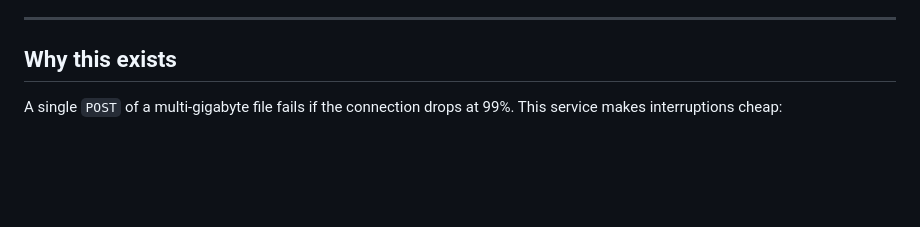
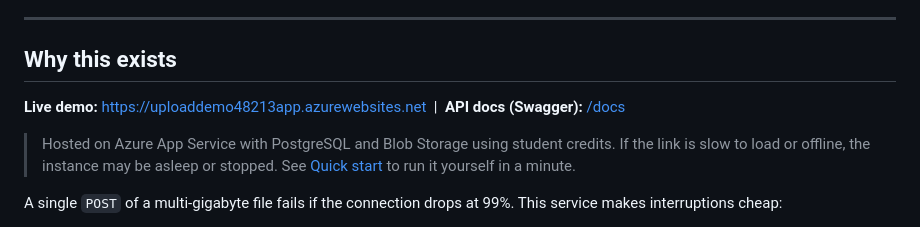
Before and after one commit to vika-spec/resumable-upload-service, a Markdown page: README.md, the part around the change. Drawn GitHub-style; blank space fills up the shorter version.

Commit message:
Add live demo link to README

```diff
--- a/README.md
+++ b/README.md
@@ -11,6 +11,10 @@ Built with FastAPI, SQLAlchemy, and JWT auth. Storage is pluggable between local
 ---
 
 ## Why this exists
+
+**Live demo:** [https://uploaddemo48213app.azurewebsites.net](https://uploaddemo48213app.azurewebsites.net) &nbsp;|&nbsp; **API docs (Swagger):** [/docs](https://uploaddemo48213app.azurewebsites.net/docs)
+
+> Hosted on Azure App Service with PostgreSQL and Blob Storage using student credits. If the link is slow to load or offline, the instance may be asleep or stopped. See [Quick start](#quick-start) to run it yourself in a minute.
 
 A single `POST` of a multi-gigabyte file fails if the connection drops at 99%. This service makes interruptions cheap:
 
```
